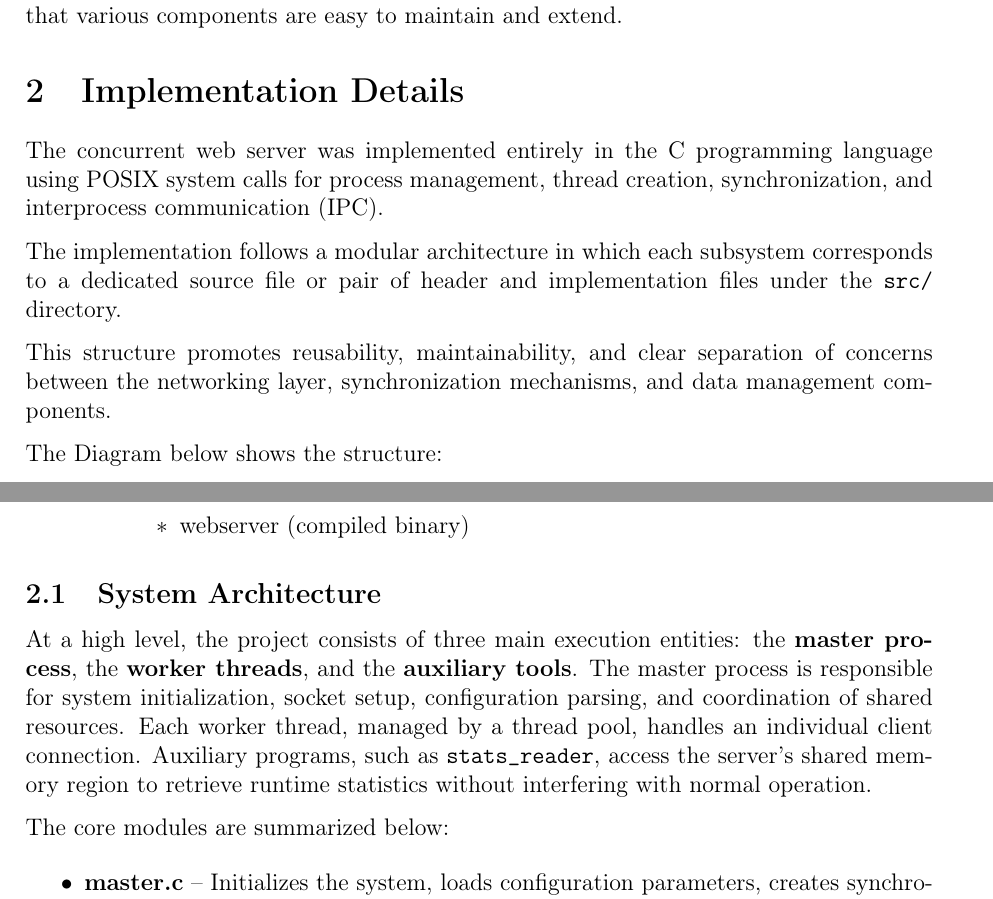
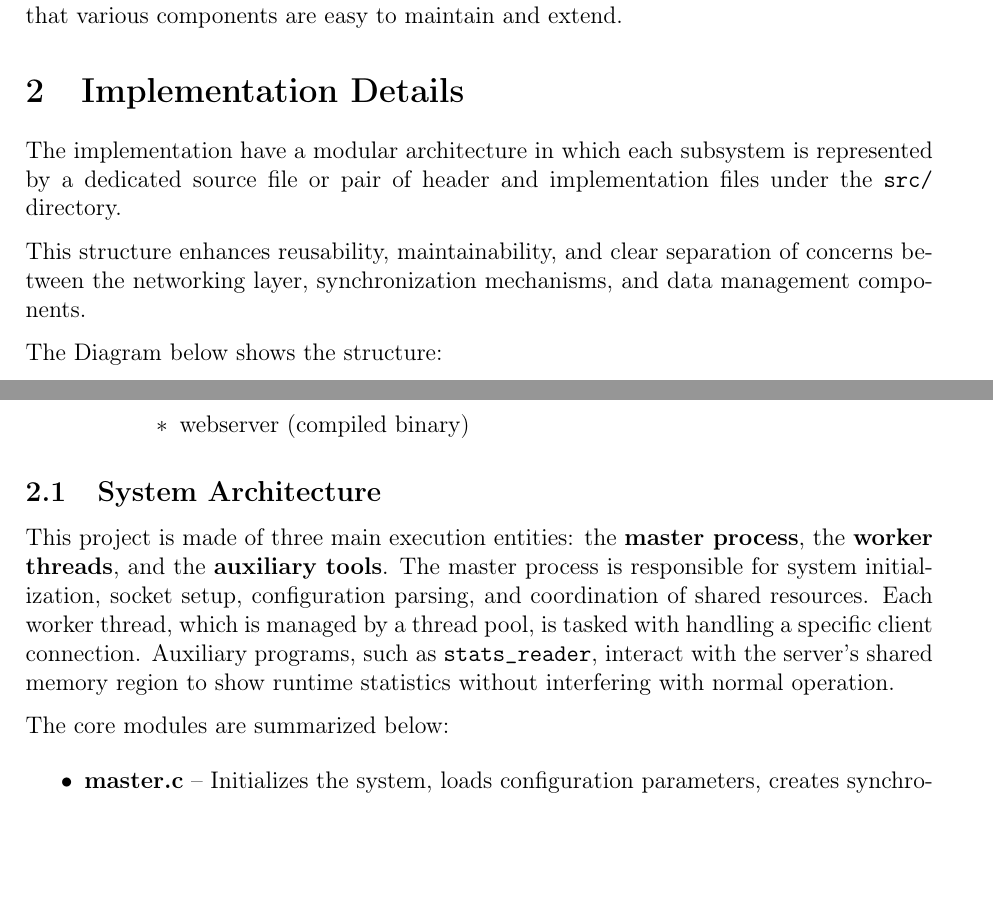
Before and after one commit to martimgil/concurrent-http-server, a LaTeX paper (docs/report/report.tex): two parts of pages 3 and 4 of 17, joined at a grey line, cut so that both start at the same text, the shorter picture padded with empty space. Compiled offline with pdfLaTeX.

```diff
--- a/docs/report/report.tex
+++ b/docs/report/report.tex
@@ -159,11 +159,9 @@
 % ----------------------------------------------------------------------
 \section{Implementation Details}
 
-The concurrent web server was implemented entirely in the C programming language using POSIX system calls for process management, thread creation, synchronization, and interprocess communication (IPC).
+The implementation have a modular architecture in which each subsystem is represented by a dedicated source file or pair of header and implementation files under the \texttt{src/} directory.
 
-The implementation follows a modular architecture in which each subsystem corresponds to a dedicated source file or pair of header and implementation files under the \texttt{src/} directory.
-
-This structure promotes reusability, maintainability, and clear separation of concerns between the networking layer, synchronization mechanisms, and data management components.
+This structure enhances reusability, maintainability, and clear separation of concerns between the networking layer, synchronization mechanisms, and data management components.
 
 The Diagram below shows the structure:
 
@@ -223,10 +221,10 @@
 
 \subsection{System Architecture}
 
-At a high level, the project consists of three main execution entities: the \textbf{master process}, the \textbf{worker threads}, and the \textbf{auxiliary tools}.
+This project is made of three main execution entities: the \textbf{master process}, the \textbf{worker threads}, and the \textbf{auxiliary tools}.
 The master process is responsible for system initialization, socket setup, configuration parsing, and coordination of shared resources.
-Each worker thread, managed by a thread pool, handles an individual client connection.
-Auxiliary programs, such as \texttt{stats\_reader}, access the server's shared memory region to retrieve runtime statistics without interfering with normal operation.
+Each worker thread, which is managed by a thread pool, is tasked with handling a specific client connection.
+Auxiliary programs, such as \texttt{stats\_reader}, interact with  the server's shared memory region to show runtime statistics without interfering with normal operation.
 
 The core modules are summarized below:
 
```
Also changed, not shown: docs/report/report.pdf, docs/report/report.tex (2 more changed lines), 4 other files.
